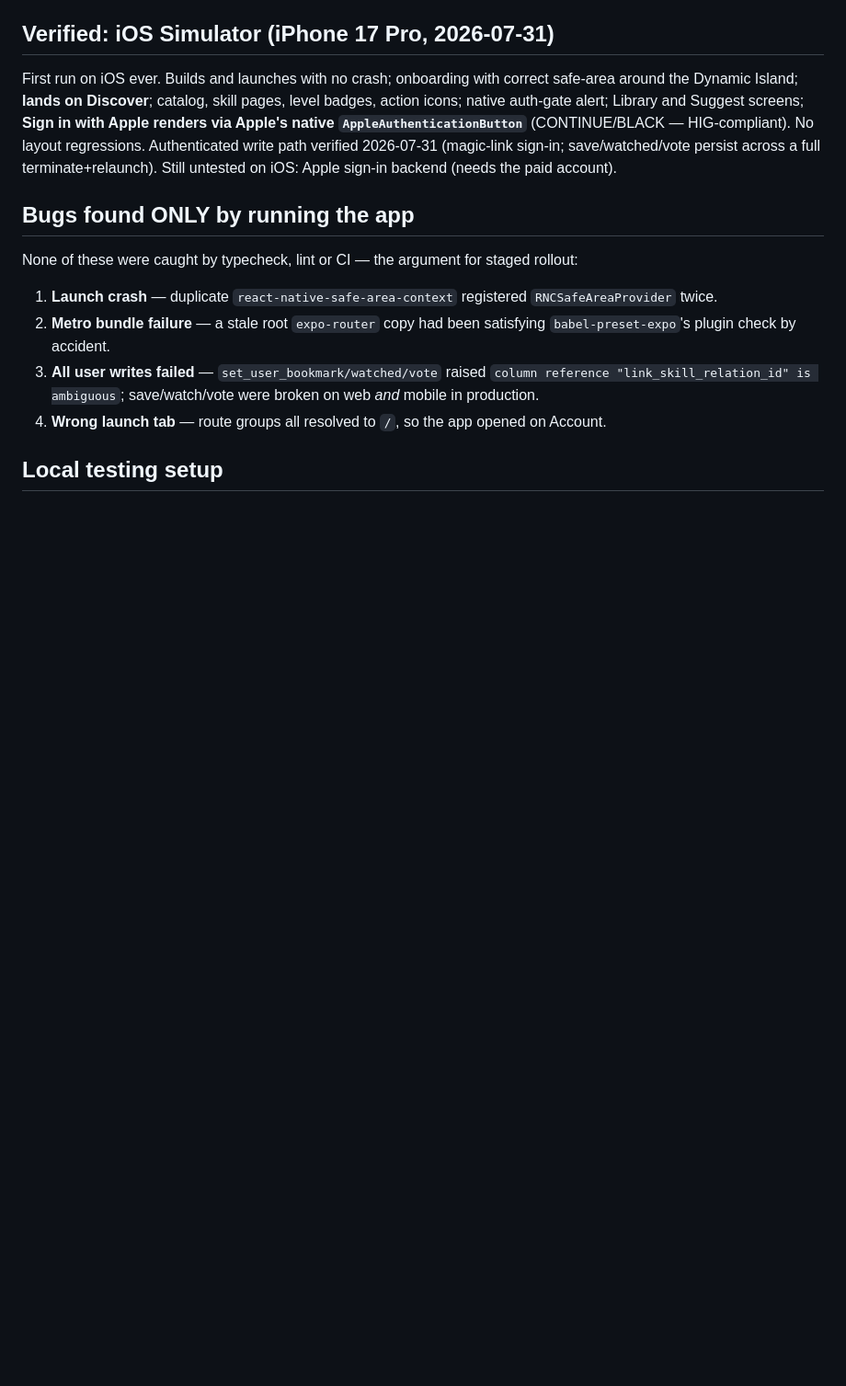
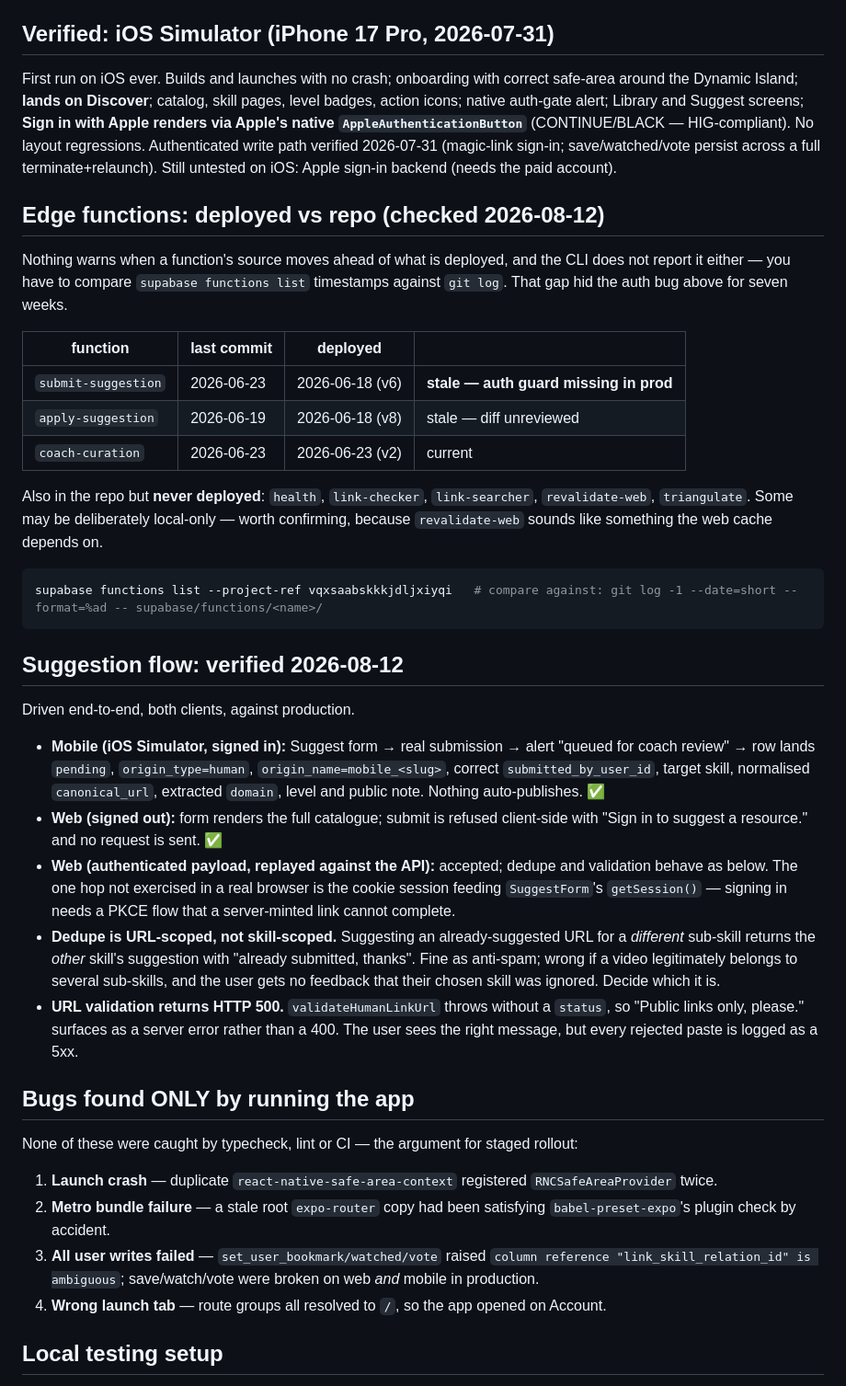
Before and after one commit to ihvou/skillsaggregator, a Markdown page: docs/mobile-store-submission-checklist.md, the part around one of its changes. Shown at 92% size. GitHub-like rendering; blank space fills up the shorter version.

Commit message:
Suggestion flow tested end-to-end; found prod accepting unauthenticated submissions
Drove the Suggest path on both clients against production, because it had never
been exercised and the DB confirmed why: zero human-origin suggestions existed.

Mobile submits correctly — pending, human origin, real user id, right skill,
normalised URL, nothing auto-published. Web refuses correctly when signed out.

The problem is deployment, not code. Production runs submit-suggestion v6 from
2026-06-18; the sign-in guard landed 2026-06-23 in 14b268a and was never shipped.
A POST with no Authorization header returns 200 and inserts a human suggestion
with a null user id. The anon key is publishable and ships in the web bundle, so
the moderation queue is open to anyone, with no rate limit in that old version
either. Publishing the apps advertises the endpoint, so this blocks launch.

Also recorded: apply-suggestion is behind the repo, five functions have never
been deployed, dedupe is URL-scoped rather than skill-scoped, and URL validation
errors surface as HTTP 500.

Not redeploying here — the deployed function is five days behind the repo and
that diff needs a look first.

Co-Authored-By: Claude Opus 5 <noreply@anthropic.com>

````diff
--- a/docs/mobile-store-submission-checklist.md
+++ b/docs/mobile-store-submission-checklist.md
@@ -166,6 +185,48 @@ Driven on-device, not inspected: cold launch opens **Discover**; catalog and cat
 First run on iOS ever. Builds and launches with no crash; onboarding with correct safe-area around the Dynamic Island; **lands on Discover**; catalog, skill pages, level badges, action icons; native auth-gate alert; Library and Suggest screens; **Sign in with Apple renders via Apple's native `AppleAuthenticationButton`** (CONTINUE/BLACK — HIG-compliant). No layout regressions.
 Authenticated write path verified 2026-07-31 (magic-link sign-in; save/watched/vote persist across a full terminate+relaunch). Still untested on iOS: Apple sign-in backend (needs the paid account).
 
+## Edge functions: deployed vs repo (checked 2026-08-12)
+
+Nothing warns when a function's source moves ahead of what is deployed, and the CLI does not
+report it either — you have to compare `supabase functions list` timestamps against `git log`.
+That gap hid the auth bug above for seven weeks.
+
+| function | last commit | deployed | |
+|---|---|---|---|
+| `submit-suggestion` | 2026-06-23 | 2026-06-18 (v6) | **stale — auth guard missing in prod** |
+| `apply-suggestion` | 2026-06-19 | 2026-06-18 (v8) | stale — diff unreviewed |
+| `coach-curation` | 2026-06-23 | 2026-06-23 (v2) | current |
+
+Also in the repo but **never deployed**: `health`, `link-checker`, `link-searcher`,
+`revalidate-web`, `triangulate`. Some may be deliberately local-only — worth confirming, because
+`revalidate-web` sounds like something the web cache depends on.
+
+```bash
+supabase functions list --project-ref vqxsaabskkkjdljxiyqi   # compare against: git log -1 --date=short --format=%ad -- supabase/functions/<name>/
+```
+
+## Suggestion flow: verified 2026-08-12
+
+Driven end-to-end, both clients, against production.
+
+- **Mobile (iOS Simulator, signed in):** Suggest form → real submission → alert "queued for coach
+  review" → row lands `pending`, `origin_type=human`, `origin_name=mobile_<slug>`, correct
+  `submitted_by_user_id`, target skill, normalised `canonical_url`, extracted `domain`, level and
+  public note. Nothing auto-publishes. ✅
+- **Web (signed out):** form renders the full catalogue; submit is refused client-side with
+  "Sign in to suggest a resource." and no request is sent. ✅
+- **Web (authenticated payload, replayed against the API):** accepted; dedupe and validation
+  behave as below. The one hop not exercised in a real browser is the cookie session feeding
+  `SuggestForm`'s `getSession()` — signing in needs a PKCE flow that a server-minted link cannot
+  complete.
+- **Dedupe is URL-scoped, not skill-scoped.** Suggesting an already-suggested URL for a *different*
+  sub-skill returns the *other* skill's suggestion with "already submitted, thanks". Fine as
+  anti-spam; wrong if a video legitimately belongs to several sub-skills, and the user gets no
+  feedback that their chosen skill was ignored. Decide which it is.
+- **URL validation returns HTTP 500.** `validateHumanLinkUrl` throws without a `status`, so
+  "Public links only, please." surfaces as a server error rather than a 400. The user sees the
+  right message, but every rejected paste is logged as a 5xx.
+
 ## Bugs found ONLY by running the app
 
 None of these were caught by typecheck, lint or CI — the argument for staged rollout:
````
Also changed, not shown: other parts of docs/mobile-store-submission-checklist.md (+19 -0 lines).
